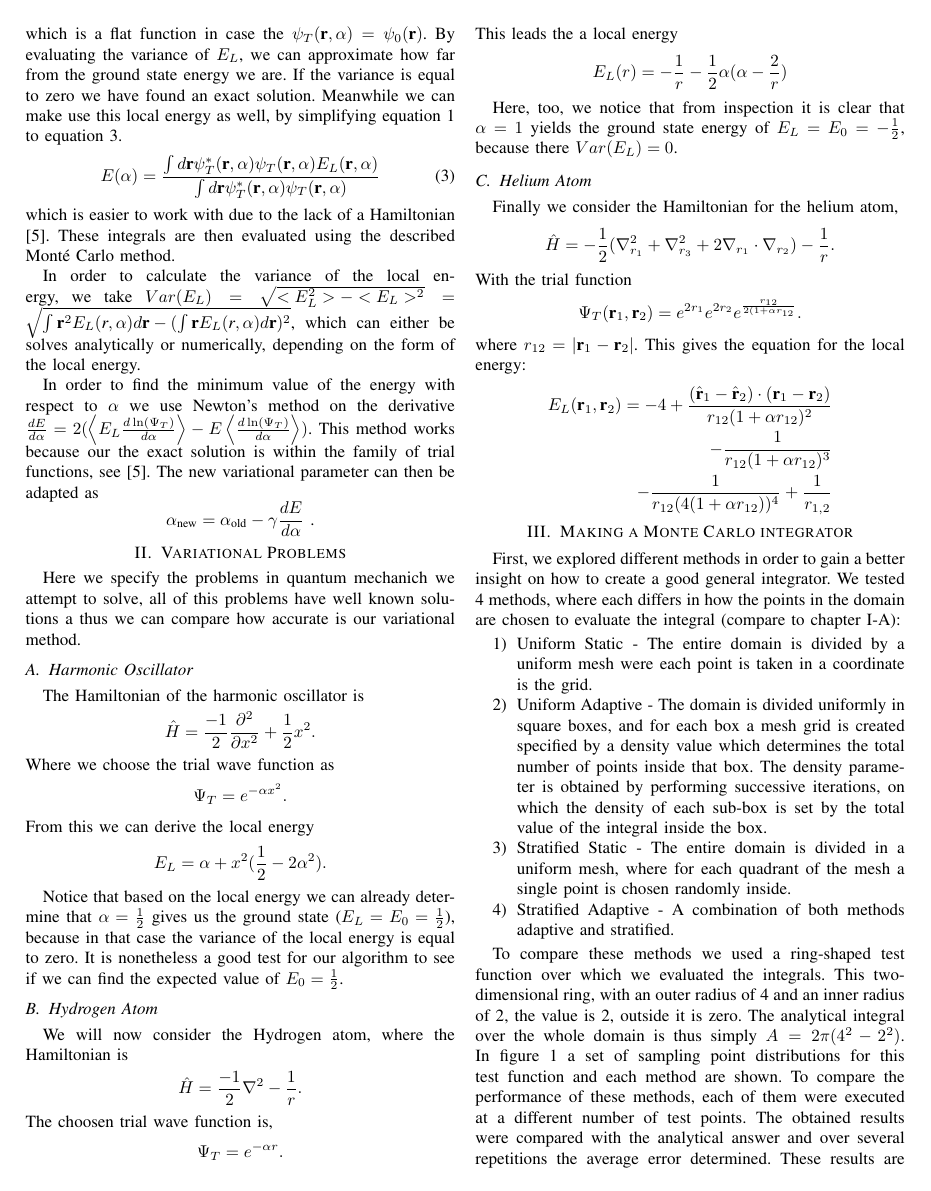
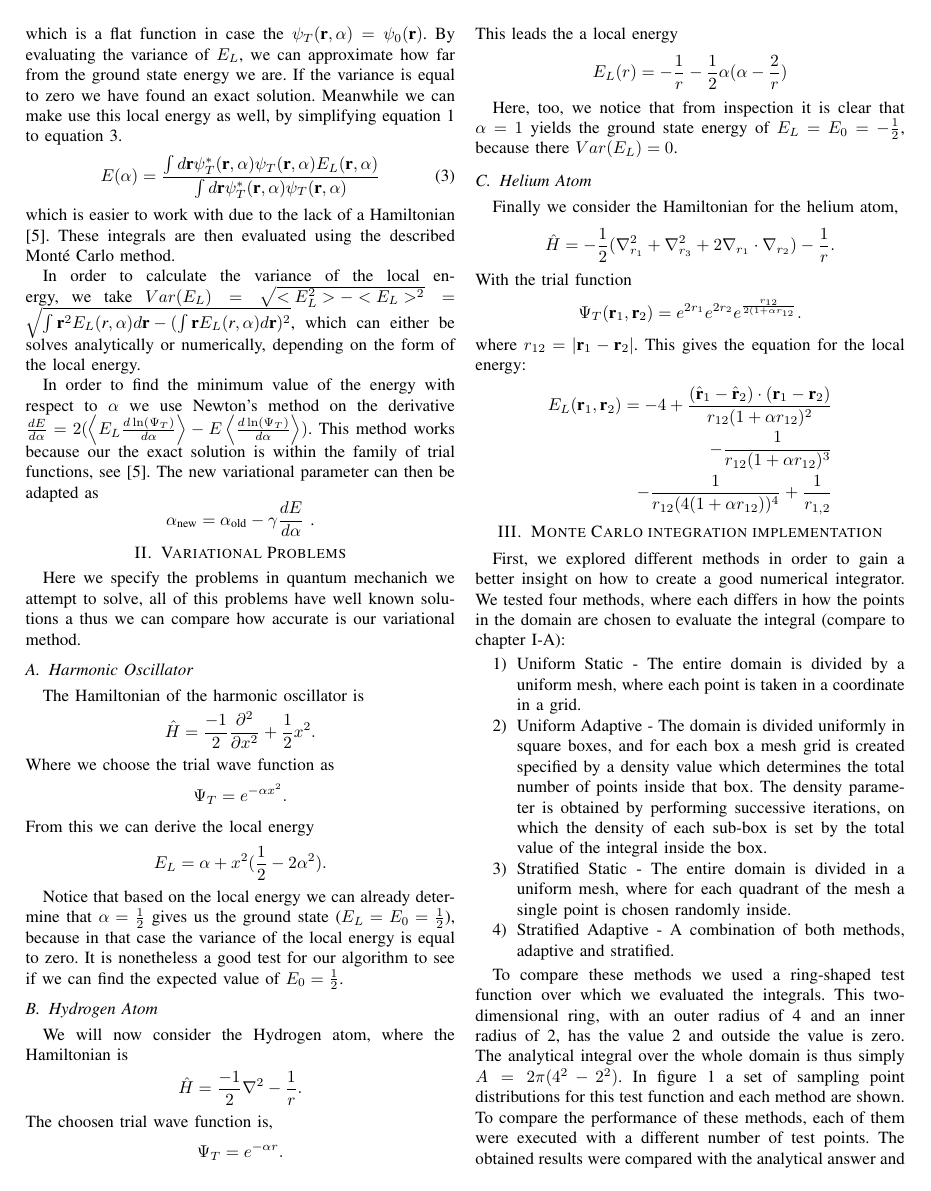
Before and after one commit to evalvarez12/Variational-Quantum, a LaTeX paper (TeX/report1.tex, which reads TeX/montecarlo.tex): page 2 of 4. Compiled offline with pdfLaTeX.

Commit message:
Typos & Clarification

```diff
--- a/TeX/montecarlo.tex
+++ b/TeX/montecarlo.tex
@@ -1,18 +1,18 @@
-\section{Making a Monte Carlo integrator}
+\section{Monte Carlo integration implementation}
 \label{ch:monte_app}
 
-First, we explored different methods in order to gain a better insight on how to create a good general integrator. We tested 4 methods, where each differs in how the points in the domain are chosen to evaluate the integral (compare to chapter~\ref{ch:monte}):
+First, we explored different methods in order to gain a better insight on how to create a good numerical integrator. We tested four methods, where each differs in how the points in the domain are chosen to evaluate the integral (compare to chapter~\ref{ch:monte}):
 \begin{enumerate}
-  \item Uniform Static - The entire domain is divided by a uniform mesh were each point is taken in a coordinate is the grid.
+  \item Uniform Static - The entire domain is divided by a uniform mesh, where each point is taken in a coordinate in a grid.
   \item Uniform Adaptive - The domain is divided uniformly in square boxes, and for each box a mesh grid is created
   specified by a density value which determines the total number of points inside that box. The density parameter
   is obtained by performing successive iterations, on which the density of each sub-box is set by the total value of the integral inside
   the box.
   \item Stratified Static - The entire domain is divided in a uniform mesh, where for each quadrant of the mesh
   a single point is chosen randomly inside.
-  \item Stratified Adaptive - A combination of both methods adaptive and stratified.
+  \item Stratified Adaptive - A combination of both methods, adaptive and stratified.
 \end{enumerate}
-\begin{figure*}
+\begin{figure*}[th]
   \begin{center}
     \includegraphics[scale=0.9]{graphs/BoxPlotter.pdf}
 	\caption{
@@ -22,7 +22,7 @@ First, we explored different methods in order to gain a better insight on how to
   \end{center}
 \end{figure*}
 
-To compare these methods we used a ring-shaped test function over which we evaluated the integrals. This two-dimensional ring, with an outer radius of 4 and an inner radius of 2, the value is 2, outside it is zero. The analytical integral over the whole domain is thus simply $ A=2\pi (4^2-2^2)$.  In figure~\ref{fig:BoxPlotter} a set of sampling point distributions for this test function and each method are shown. To compare the performance of these methods, each of them were executed at a different number of test points. The obtained results were compared with the analytical answer and over several repetitions the average error determined. These results are shown in fig. \ref{fig:MCerrs}, where 1,000 repetitions where used for each number of points. In the case of adaptive methods the entire integration domain was divided into 25 boxes.
+To compare these methods we used a ring-shaped test function over which we evaluated the integrals. This two-dimensional ring, with an outer radius of 4 and an inner radius of 2, has the value 2 and outside the value is zero. The analytical integral over the whole domain is thus simply $ A=2\pi (4^2-2^2)$.  In figure~\ref{fig:BoxPlotter} a set of sampling point distributions for this test function and each method are shown. To compare the performance of these methods, each of them were executed with a different number of test points. The obtained results were compared with the analytical answer and over several repetitions the average error determined. These results are shown in fig.~\ref{fig:MCerrs}, where 1,000 repetitions were used for each number of points. In the case of adaptive methods the entire integration domain was divided into 25 boxes.
 
 One can clearly see, that only certain number of points can be achieved with the uniform methods, since the points always need to fit in a grid. For the uniform static method no deviation can be seen. This is due to the fact, that this method is fully deterministic and thus all repetitions with the same parameters return the same result.
 As expected the most reliable results are obtained with the adaptive stratified method, which has also gives the smallest standard deviation from the error as seen in the error bars (with the exception of the uniform static method).
```
